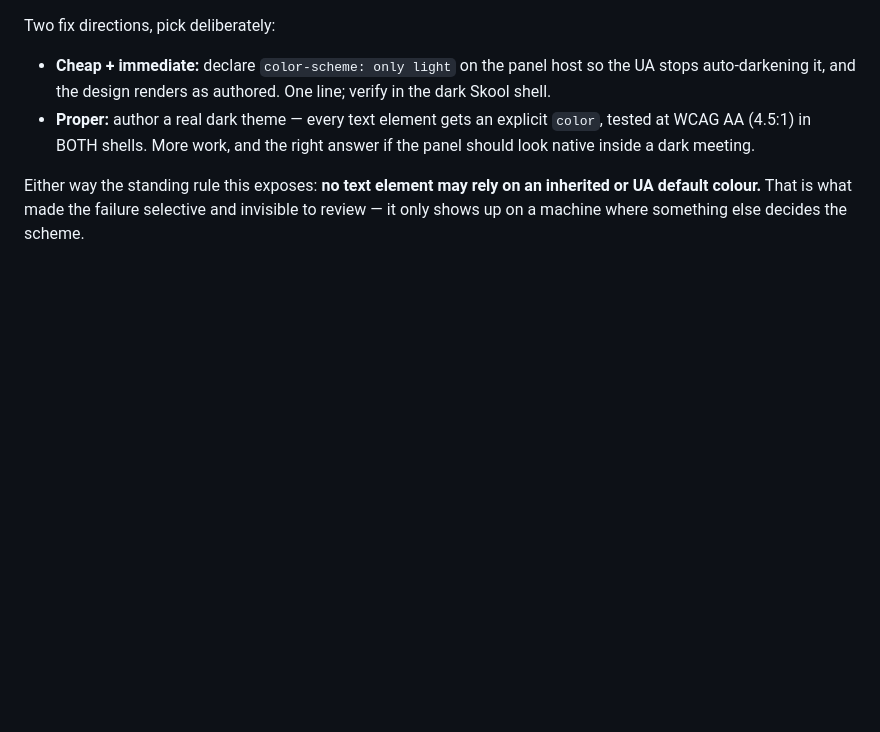
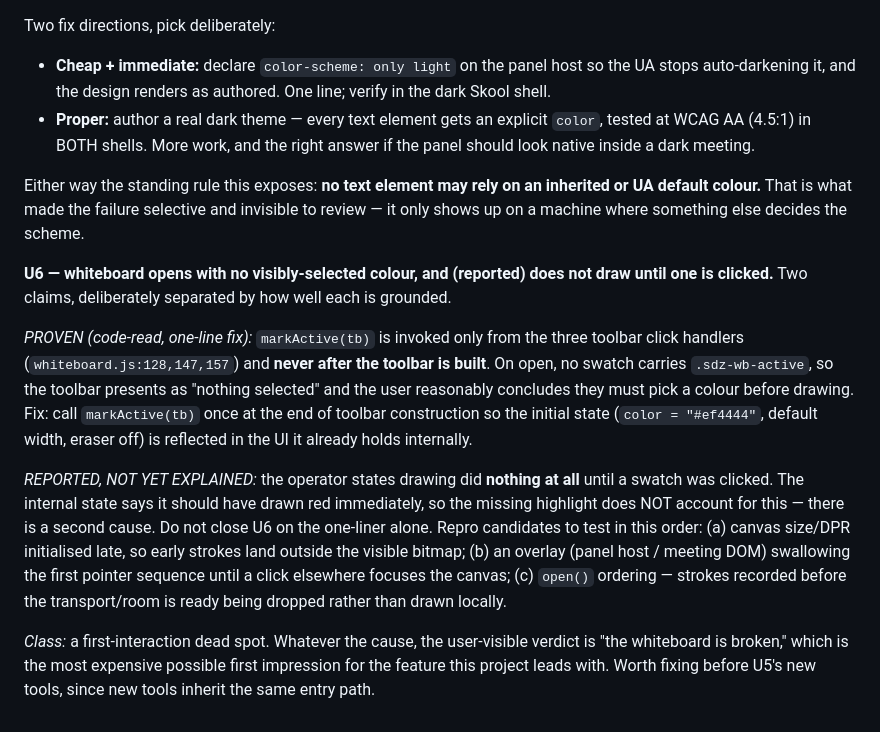
Before and after one commit to holbizmetrics/skool-dropzone, a Markdown page: ROADMAP.md, the part around the change. Rendered like a GitHub page; blank space fills up the shorter version.

Commit message:
ROADMAP U6: whiteboard first-interaction dead spot (proven half + unexplained half)
PROVEN: markActive() never runs at toolbar build, so no swatch shows active
on open and the toolbar reads as "nothing selected" - one-line fix.
REPORTED-NOT-EXPLAINED: operator says drawing did nothing until a swatch was
clicked, but internal state initialises to red, so the missing highlight
does NOT account for it. Filed as a second cause with ranked repro
candidates rather than closed on the convenient explanation.

Co-Authored-By: Claude Fable 5 <noreply@anthropic.com>

```diff
--- a/ROADMAP.md
+++ b/ROADMAP.md
@@ -327,3 +327,25 @@ Two fix directions, pick deliberately:
 Either way the standing rule this exposes: **no text element may rely on an inherited or UA
 default colour.** That is what made the failure selective and invisible to review — it only shows
 up on a machine where something else decides the scheme.
+
+**U6 — whiteboard opens with no visibly-selected colour, and (reported) does not draw until one
+is clicked.** Two claims, deliberately separated by how well each is grounded.
+
+*PROVEN (code-read, one-line fix):* `markActive(tb)` is invoked only from the three toolbar click
+handlers (`whiteboard.js:128,147,157`) and **never after the toolbar is built**. On open, no swatch
+carries `.sdz-wb-active`, so the toolbar presents as "nothing selected" and the user reasonably
+concludes they must pick a colour before drawing. Fix: call `markActive(tb)` once at the end of
+toolbar construction so the initial state (`color = "#ef4444"`, default width, eraser off) is
+reflected in the UI it already holds internally.
+
+*REPORTED, NOT YET EXPLAINED:* the operator states drawing did **nothing at all** until a swatch
+was clicked. The internal state says it should have drawn red immediately, so the missing highlight
+does NOT account for this — there is a second cause. Do not close U6 on the one-liner alone.
+Repro candidates to test in this order: (a) canvas size/DPR initialised late, so early strokes land
+outside the visible bitmap; (b) an overlay (panel host / meeting DOM) swallowing the first pointer
+sequence until a click elsewhere focuses the canvas; (c) `open()` ordering — strokes recorded before
+the transport/room is ready being dropped rather than drawn locally.
+
+*Class:* a first-interaction dead spot. Whatever the cause, the user-visible verdict is "the
+whiteboard is broken," which is the most expensive possible first impression for the feature this
+project leads with. Worth fixing before U5's new tools, since new tools inherit the same entry path.
```
